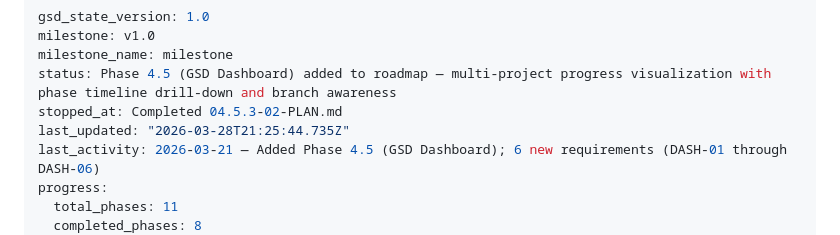
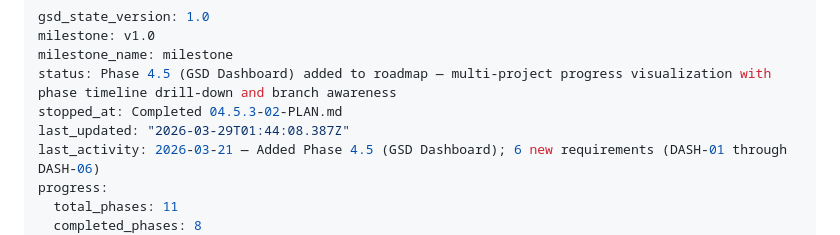
Before and after one commit to stonematt/gsd-browser, a Markdown page: .planning/STATE.md, the part around the change. Drawn GitHub-style.

```diff
--- a/.planning/STATE.md
+++ b/.planning/STATE.md
@@ -4,7 +4,7 @@ milestone: v1.0
 milestone_name: milestone
 status: Phase 4.5 (GSD Dashboard) added to roadmap — multi-project progress visualization with phase timeline drill-down and branch awareness
 stopped_at: Completed 04.5.3-02-PLAN.md
-last_updated: "2026-03-28T21:25:44.735Z"
+last_updated: "2026-03-29T01:44:08.387Z"
 last_activity: 2026-03-21 — Added Phase 4.5 (GSD Dashboard); 6 new requirements (DASH-01 through DASH-06)
 progress:
   total_phases: 11
```
Also changed, not shown: 1 other file.
